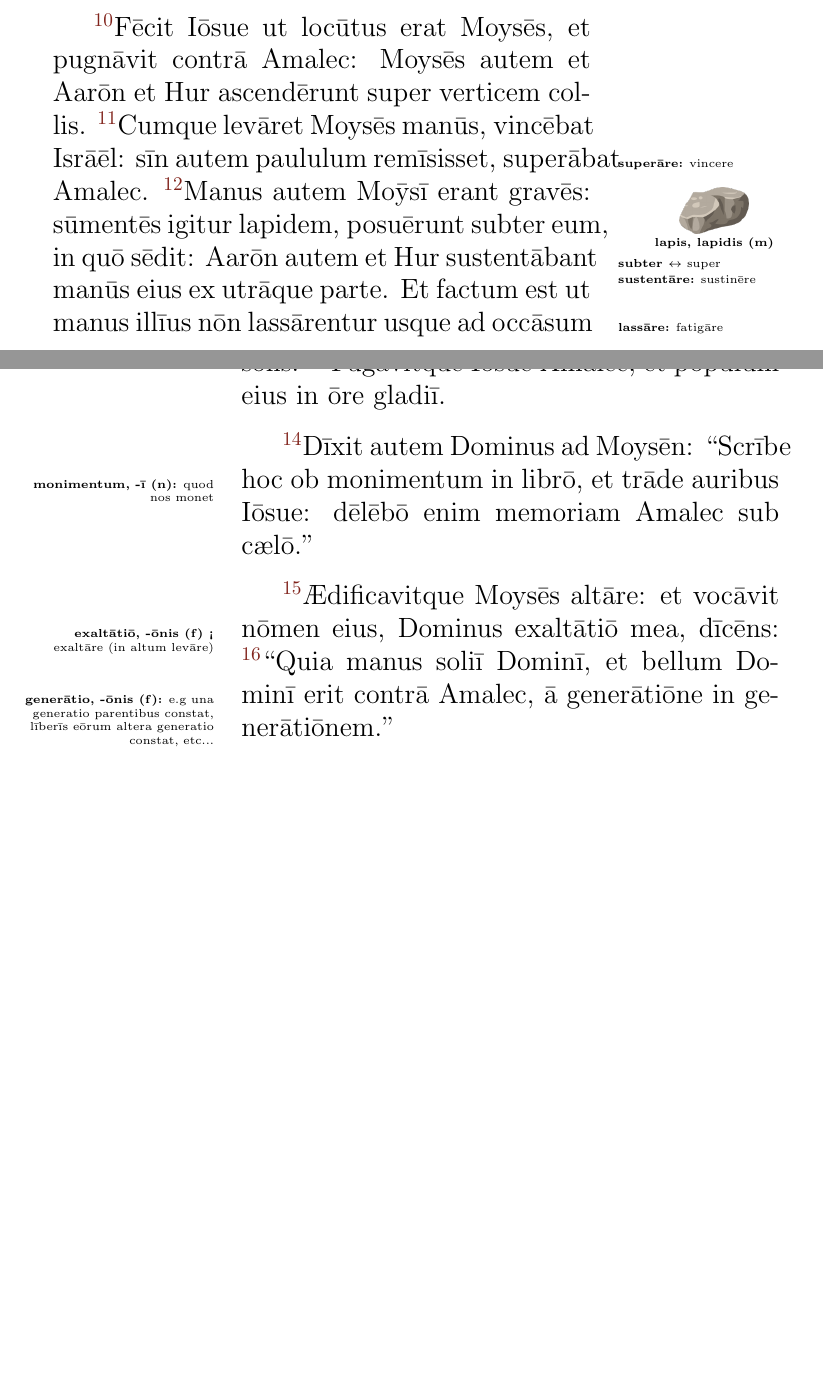
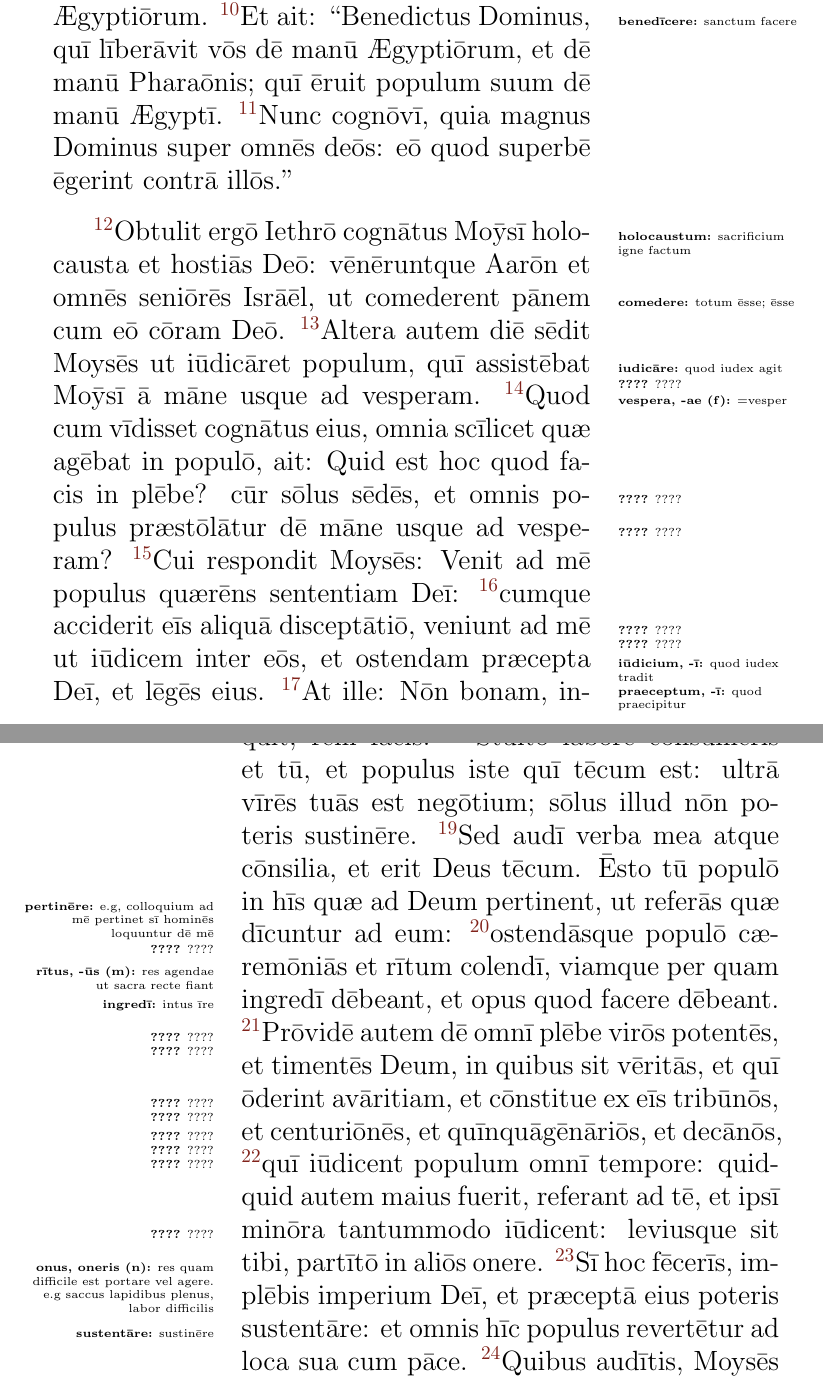
Before and after one commit to koeida/exodusbook, a LaTeX book (exodus.tex, which reads cap18.tex): two parts of pages 3 and 4 of 7, joined at a grey line, cut so that both start at the same text, the shorter picture padded with empty space. Compiled offline with pdfLaTeX.

Commit message:
cap 18 start

```diff
--- /dev/null
+++ b/cap18.tex
@@ -0,0 +37,52 @@
+quod ēruisset eum dē manū Ægyptiōrum.
+\vnum{10}Et ait: ``\mpp{benedīcere:}{sanctum facere}Benedictus Dominus, quī līberāvit vōs dē manū Ægyptiōrum, et dē manū
+Pharaōnis; quī ēruit populum suum dē manū Ægyptī.
+\vnum{11}Nunc cognōvī, quia
+magnus Dominus super omnēs deōs: eō quod superbē ēgerint contrā illōs.''
+
+\vnum{12}Obtulit ergō Iethrō cognātus Moȳsī \mpp{holocaustum:}{sacrificium igne
+factum}holocausta et hostiās Deō: vēnēruntque Aarōn et omnēs seniōrēs
+Isrāēl, ut \mpp{comedere:}{totum ēsse; ēsse}comederent pānem cum eō cōram
+Deō.
+\vnum{13}Altera autem diē sēdit Moysēs ut \mpp{iudicāre:}{quod iudex
+agit}iūdicāret populum, quī \mpp{????}{????}assistēbat Moȳsī ā māne usque
+ad \mpp{vespera, -ae (f):}{=vesper}vesperam.
+\vnum{14}Quod cum vīdisset cognātus
+eius, omnia scīlicet quæ agēbat in populō, ait: Quid est hoc quod facis in
+\mpp{????}{????}plēbe? cūr sōlus sēdēs, et omnis populus
+\mpp{????}{????}præstōlātur dē māne usque ad vesperam?
+\vnum{15}Cui respondit
+Moysēs: Venit ad mē populus quærēns sententiam Deī:
+\vnum{16}cumque acciderit
+eīs \mpp{????}{????}aliquā \mpp{????}{????}disceptātiō, veniunt ad mē ut
+\mpp{iūdicium, -ī:}{quod iudex tradit}iūdicem inter eōs, et ostendam
+\mpp{praeceptum, -ī:}{quod praecipitur}præcepta Deī, et lēgēs eius.
+\vnum{17}At
+ille: Nōn bonam, inquit, rem facis.
+\vnum{18}Stultō labōre cōnsūmeris et tū, et
+populus iste quī tēcum est: ultrā vīrēs tuās est negōtium; sōlus illud
+nōn poteris sustinēre.
+\vnum{19}Sed audī verba mea atque cōnsilia, et erit Deus
+tēcum. Ēsto tū populō in hīs quæ ad Deum \mpp{pertinēre:}{e.g, colloquium
+ad mē pertinet sī hominēs loquuntur dē mē}pertinent, ut referās quæ
+dīcuntur ad eum:
+\vnum{20}ostendāsque populō \mpp{????}{????}cæremōniās et
+\mpp{rītus, -ūs (m):}{res agendae ut sacra recte fiant}rītum colendī,
+viamque per quam \mpp{ingredī:}{intus īre}ingredī dēbeant, et opus quod
+facere dēbeant.
+\vnum{21}\mpp{????}{????}Prōvidē autem dē omnī plēbe virōs
+\mpp{????}{????}potentēs, et timentēs Deum, in quibus sit vēritās, et quī
+ōderint \mpp{????}{????}avāritiam, et cōnstitue ex eīs
+\mpp{????}{????}tribūnōs, et \mpp{????}{????}centuriōnēs, et
+\mpp{????}{????}quīnquāgēnāriōs, et \mpp{????}{????}decānōs,
+\vnum{22}quī
+iūdicent populum omnī tempore: quidquid autem maius fuerit, referant ad
+tē, et ipsī minōra \mpp{????}{????}tantummodo iūdicent: leviusque sit
+tibi, partītō in aliōs \mpp{onus, oneris (n):}{res quam difficile est
+portare vel agere. e.g saccus lapidibus plenus, labor difficilis}onere.
+\vnum{23}Sī hoc fēcerīs, implēbis imperium Deī, et præceptā eius poteris
+\mpp{sustentāre:}{sustinēre}sustentāre: et omnis hīc populus revertētur ad
+loca sua cum pāce.
+\vnum{24}Quibus audītis, Moysēs fēcit omnia quæ ille
+\mpp{????}{????}suggesserat.
+\vnum{25}Et ēlēctīs virīs \mpp{????}{????}strēnuīs
```
Also changed, not shown: cap17.tex (+2 -2 lines), exodus.tex (+2 -1 lines), todo.txt (+2 -0 lines), cap18.tex (43 more changed lines).
